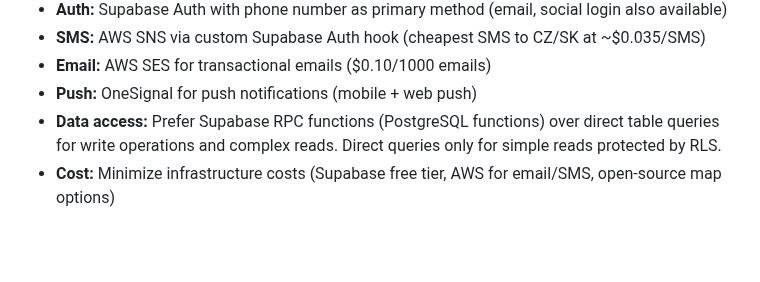
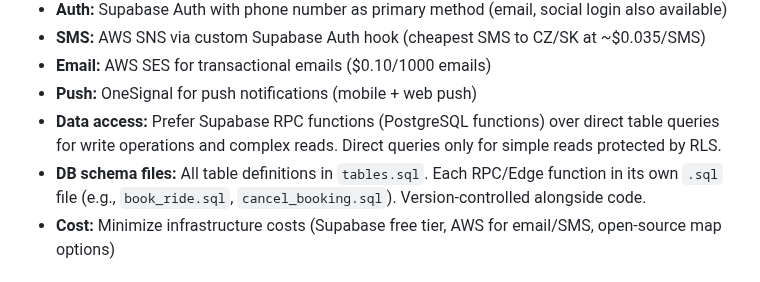
Before and after one commit to festapp-platform/festapp-rideshare, a Markdown page: .planning/PROJECT.md, the part around the change. Rendered like a GitHub page; blank space fills up the shorter version.

Commit message:
docs: add DB schema file convention (tables.sql + per-function .sql files)

```diff
--- a/.planning/PROJECT.md
+++ b/.planning/PROJECT.md
@@ -64,6 +64,7 @@ Drivers and passengers can find each other for shared rides quickly and effortle
 - **Email:** AWS SES for transactional emails ($0.10/1000 emails)
 - **Push:** OneSignal for push notifications (mobile + web push)
 - **Data access:** Prefer Supabase RPC functions (PostgreSQL functions) over direct table queries for write operations and complex reads. Direct queries only for simple reads protected by RLS.
+- **DB schema files:** All table definitions in `tables.sql`. Each RPC/Edge function in its own `.sql` file (e.g., `book_ride.sql`, `cancel_booking.sql`). Version-controlled alongside code.
 - **Cost:** Minimize infrastructure costs (Supabase free tier, AWS for email/SMS, open-source map options)
 
 ## Key Decisions
```
